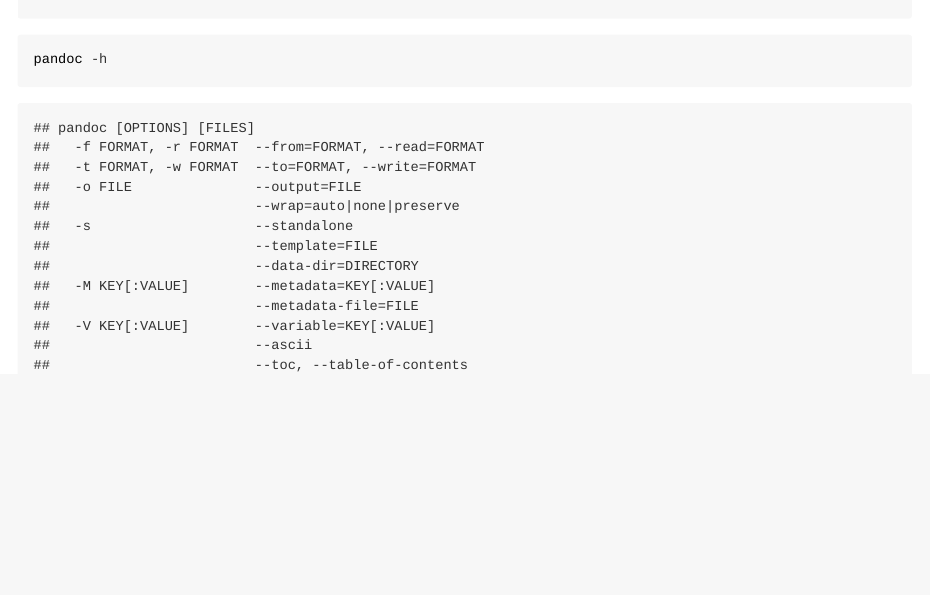
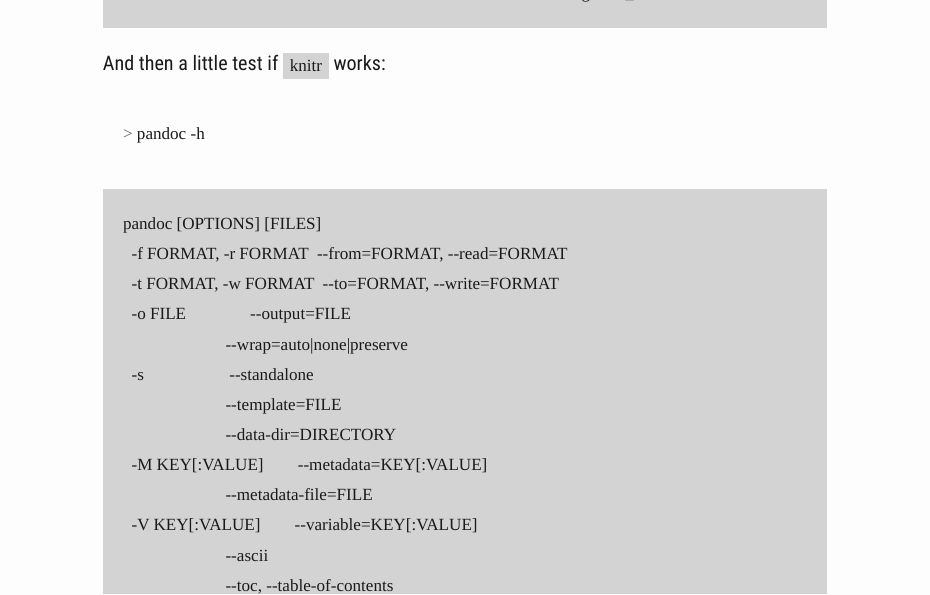
Before and after one commit to data-intuitive/more_viash_examples, an R Markdown document (README.Rmd): the page in a window 1100 px wide, from 920 px down before the commit and from 1270 px down after it. The pictures show the output file README.html that the author committed with the source, opened offline.

Commit message:
Update code block

````diff
--- a/README.Rmd
+++ b/README.Rmd
@@ -35,7 +35,9 @@
 viash run $ENDPOINT -- README.Rmd README.md --format github_document
 ```
 
-```{sh}
+And then a little test if `knitr` works:
+
+```{sh echo=T, prompt=T, comment=""}
 pandoc -h
 ```
 
````
Also changed, not shown: README.html, README.md.
